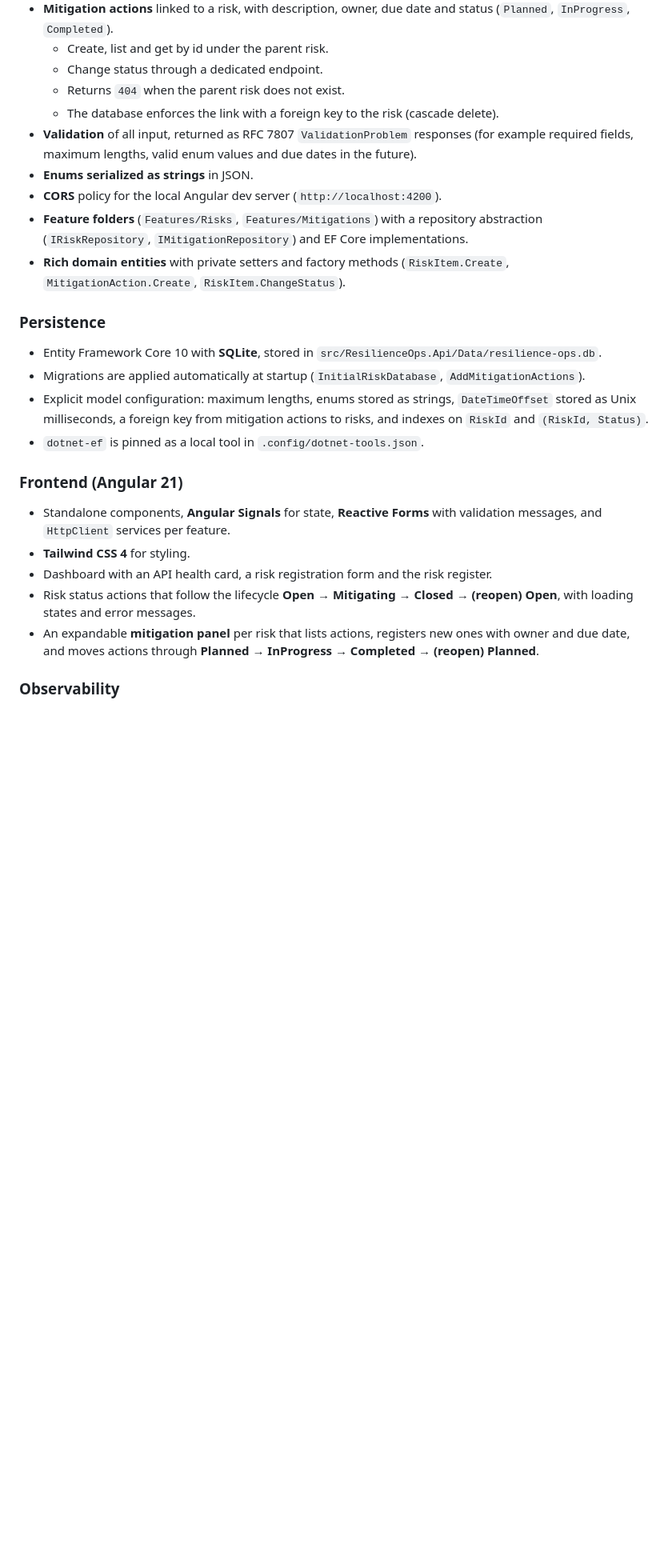
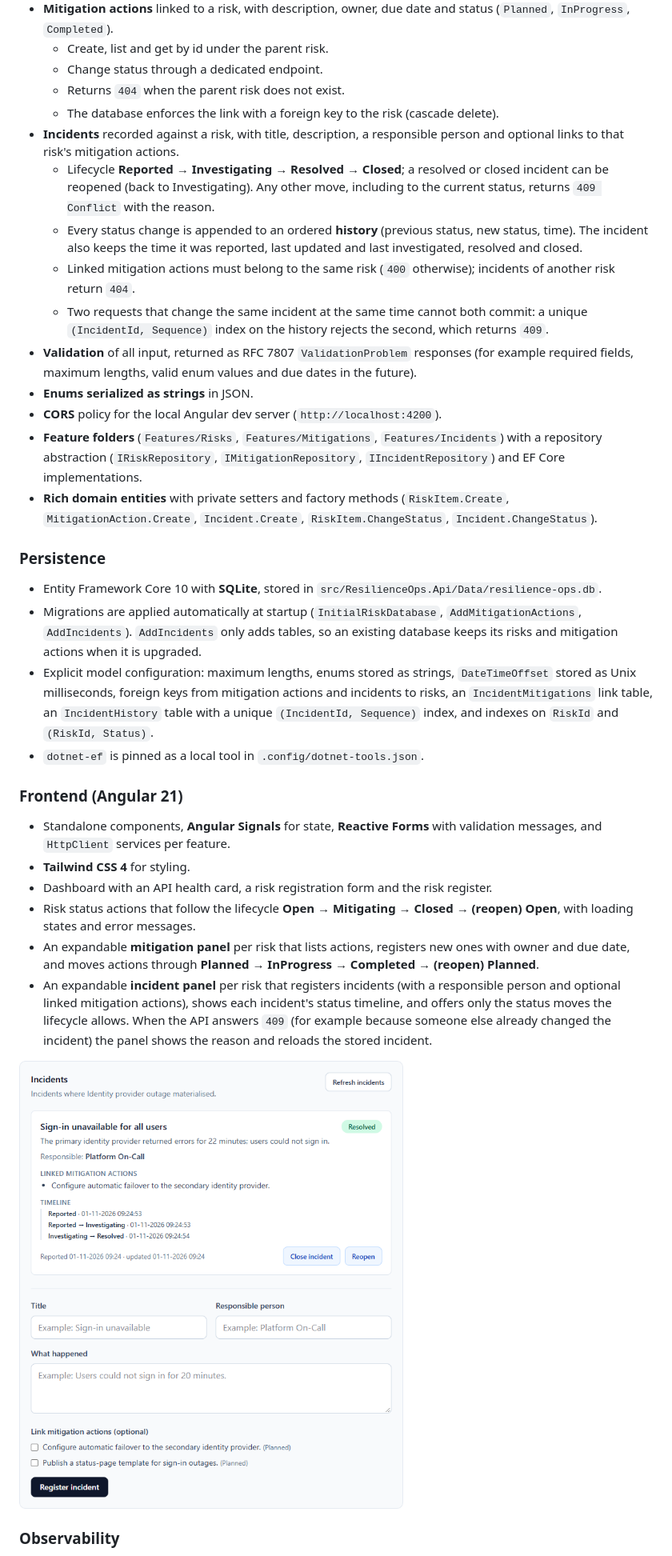
Before and after one commit to kris7011/resilience-ops, a Markdown page: README.md, the part around one of its changes. Shown at 80% size. GitHub-like rendering; pictures changed too: docs/images/incident-lifecycle.png (added); blank space fills up the shorter version.

```diff
--- a/README.md
+++ b/README.md
@@ -41,17 +42,22 @@ Every technical decision should be understandable, documented and defensible in
   - Change status through a dedicated endpoint.
   - Returns `404` when the parent risk does not exist.
   - The database enforces the link with a foreign key to the risk (cascade delete).
+- **Incidents** recorded against a risk, with title, description, a responsible person and optional links to that risk's mitigation actions.
+  - Lifecycle **Reported → Investigating → Resolved → Closed**; a resolved or closed incident can be reopened (back to Investigating). Any other move, including to the current status, returns `409 Conflict` with the reason.
+  - Every status change is appended to an ordered **history** (previous status, new status, time). The incident also keeps the time it was reported, last updated and last investigated, resolved and closed.
+  - Linked mitigation actions must belong to the same risk (`400` otherwise); incidents of another risk return `404`.
+  - Two requests that change the same incident at the same time cannot both commit: a unique `(IncidentId, Sequence)` index on the history rejects the second, which returns `409`.
 - **Validation** of all input, returned as RFC 7807 `ValidationProblem` responses (for example required fields, maximum lengths, valid enum values and due dates in the future).
 - **Enums serialized as strings** in JSON.
 - **CORS** policy for the local Angular dev server (`http://localhost:4200`).
-- **Feature folders** (`Features/Risks`, `Features/Mitigations`) with a repository abstraction (`IRiskRepository`, `IMitigationRepository`) and EF Core implementations.
-- **Rich domain entities** with private setters and factory methods (`RiskItem.Create`, `MitigationAction.Create`, `RiskItem.ChangeStatus`).
+- **Feature folders** (`Features/Risks`, `Features/Mitigations`, `Features/Incidents`) with a repository abstraction (`IRiskRepository`, `IMitigationRepository`, `IIncidentRepository`) and EF Core implementations.
+- **Rich domain entities** with private setters and factory methods (`RiskItem.Create`, `MitigationAction.Create`, `Incident.Create`, `RiskItem.ChangeStatus`, `Incident.ChangeStatus`).
 
 ### Persistence
 
 - Entity Framework Core 10 with **SQLite**, stored in `src/ResilienceOps.Api/Data/resilience-ops.db`.
-- Migrations are applied automatically at startup (`InitialRiskDatabase`, `AddMitigationActions`).
-- Explicit model configuration: maximum lengths, enums stored as strings, `DateTimeOffset` stored as Unix milliseconds, a foreign key from mitigation actions to risks, and indexes on `RiskId` and `(RiskId, Status)`.
+- Migrations are applied automatically at startup (`InitialRiskDatabase`, `AddMitigationActions`, `AddIncidents`). `AddIncidents` only adds tables, so an existing database keeps its risks and mitigation actions when it is upgraded.
+- Explicit model configuration: maximum lengths, enums stored as strings, `DateTimeOffset` stored as Unix milliseconds, foreign keys from mitigation actions and incidents to risks, an `IncidentMitigations` link table, an `IncidentHistory` table with a unique `(IncidentId, Sequence)` index, and indexes on `RiskId` and `(RiskId, Status)`.
 - `dotnet-ef` is pinned as a local tool in `.config/dotnet-tools.json`.
 
 ### Frontend (Angular 21)
@@ -61,6 +67,9 @@ Every technical decision should be understandable, documented and defensible in
 - Dashboard with an API health card, a risk registration form and the risk register.
 - Risk status actions that follow the lifecycle **Open → Mitigating → Closed → (reopen) Open**, with loading states and error messages.
 - An expandable **mitigation panel** per risk that lists actions, registers new ones with owner and due date, and moves actions through **Planned → InProgress → Completed → (reopen) Planned**.
+- An expandable **incident panel** per risk that registers incidents (with a responsible person and optional linked mitigation actions), shows each incident's status timeline, and offers only the status moves the lifecycle allows. When the API answers `409` (for example because someone else already changed the incident) the panel shows the reason and reloads the stored incident.
+
+![Incident with linked mitigation action and status timeline](docs/images/incident-lifecycle.png)
 
 ### Observability
 
```
Also changed, not shown: other parts of README.md (+29 -8 lines), docs/PROJECT_WALKTHROUGH.md (added, +179 -0 lines), docs/observability.md (+17 -1 lines), docs/images/incident-conflict.png (added), docs/images/incident-mobile.png (added).
